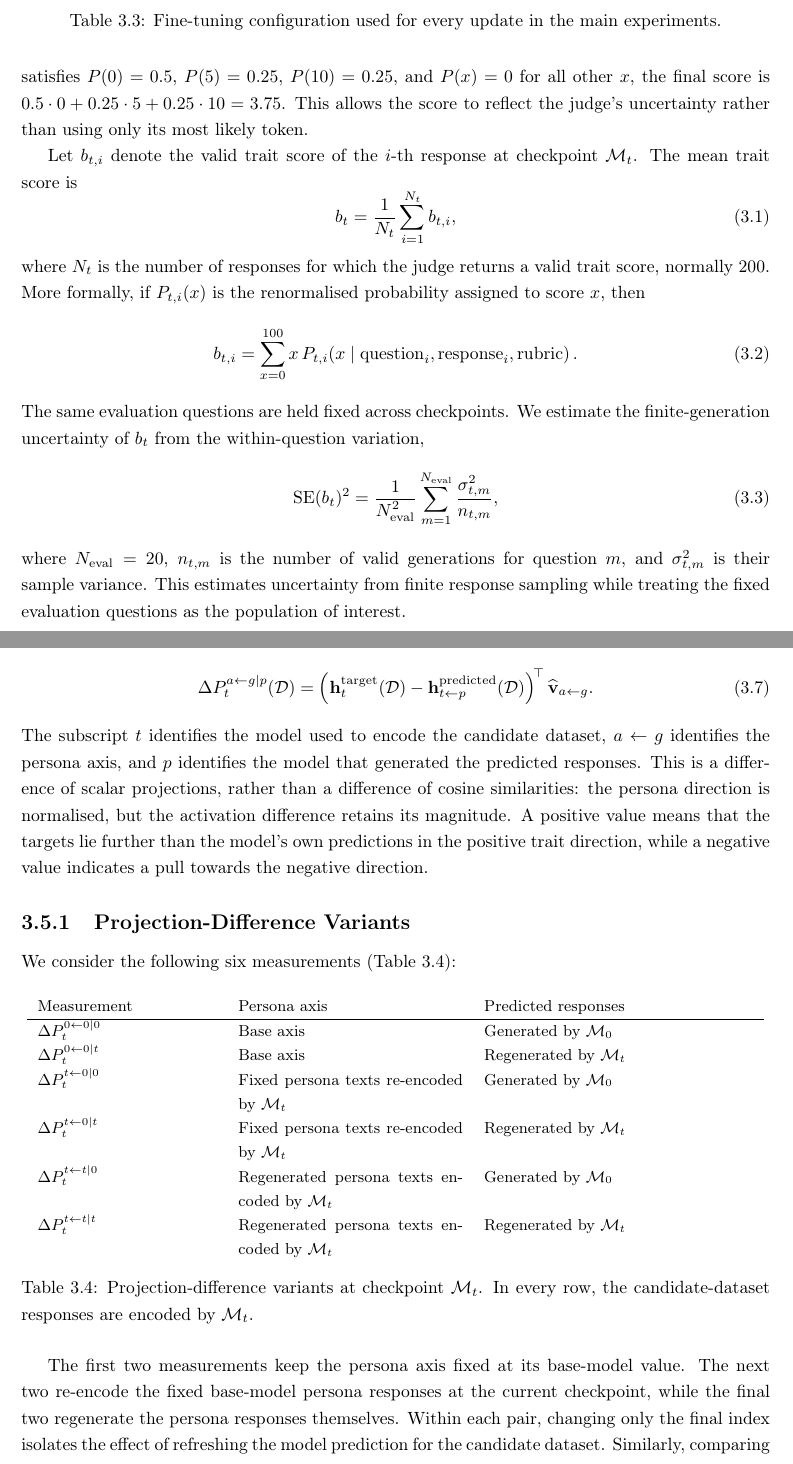
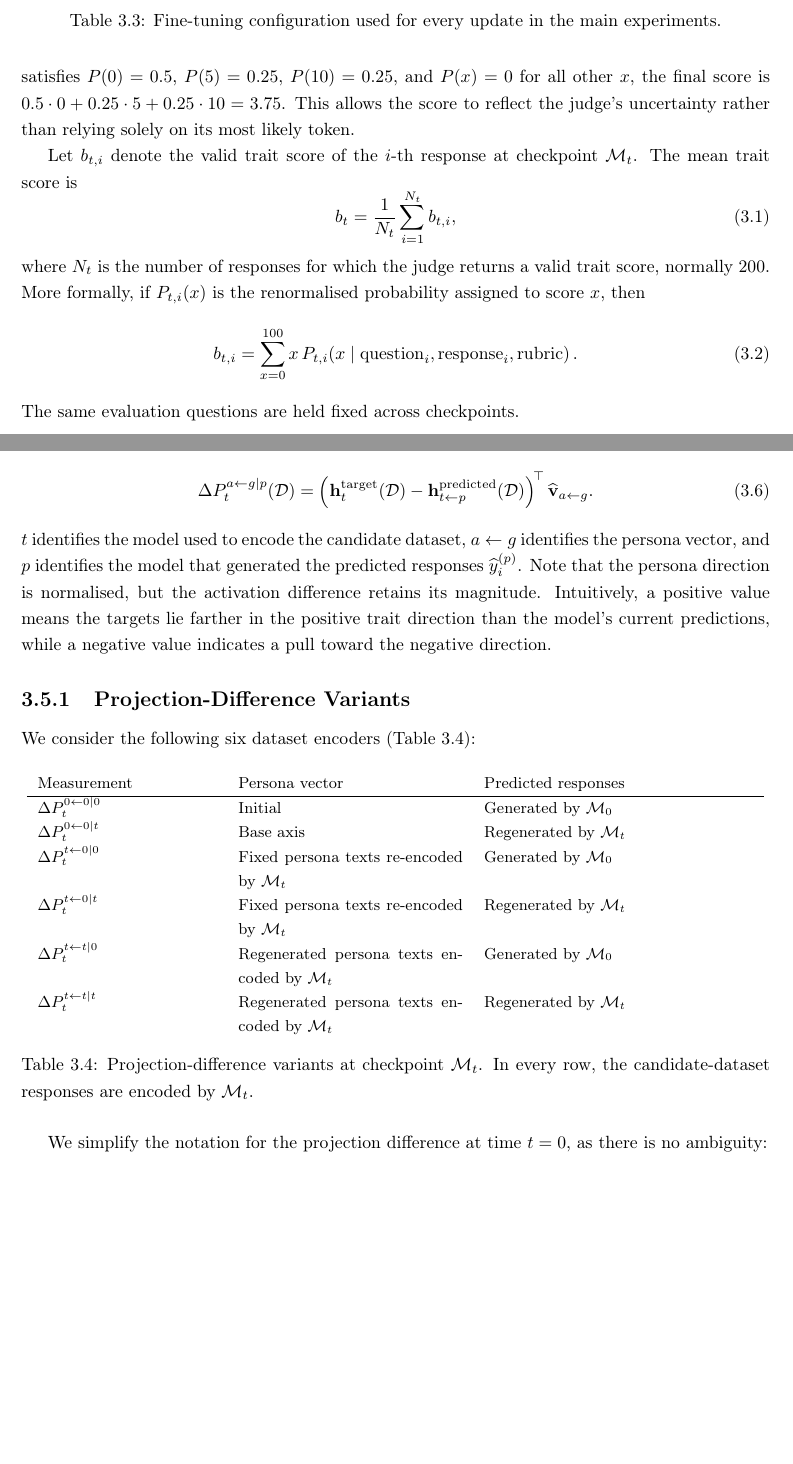
Before and after one commit to Pabloo22/msc_thesis, a LaTeX thesis (MSc_Report/project_report - pg.tex, which reads MSc_Report/chapters/04-Methodology.tex): two parts of pages 26 and 28 of 53 before the commit and two parts of pages 26 and 28 of 52 after it, joined at a grey line, cut so that both start at the same text, the shorter picture padded with empty space. Compiled offline with pdfLaTeX.

Commit message:
Improve methodology

```diff
--- a/MSc_Report/chapters/04-Methodology.tex
+++ b/MSc_Report/chapters/04-Methodology.tex
@@ -127,5 +127,5 @@ As we mentioned, we focus on two behavioural traits: evil and sycophancy. For ea
 
-To further reduce variance, the score for each answer is computed as a weighted average of the judge's probability distribution over the numeric scores. The judge produces one completion token and returns its 20 most likely tokens and their log-probabilities. We retain tokens that represent integers from 0 to 100 (every integer in that range is a single token in GPT-4.1 Mini), renormalise their probability mass, and compute the expected score. If the retained numeric tokens have total probability below 0.25, the score is treated as invalid. To illustrate, if the resulting distribution satisfies $P(0)=0.5$, $P(5)=0.25$, $P(10)=0.25$, and $P(x)=0$ for all other $x$, the final score is $0.5\cdot0+0.25\cdot5+0.25\cdot10=3.75$. This allows the score to reflect the judge's uncertainty rather than using only its most likely token.
+To further reduce variance, the score for each answer is computed as a weighted average of the judge's probability distribution over the numeric scores. The judge produces one completion token and returns its 20 most likely tokens and their log-probabilities. We retain tokens representing integers from 0 to 100 (each integer in that range is a single token in GPT-4.1 Mini), renormalise their probability mass, and compute the expected score. If the retained numeric tokens have a total probability below 0.25, the score is considered invalid. To illustrate, if the resulting distribution satisfies $P(0)=0.5$, $P(5)=0.25$, $P(10)=0.25$, and $P(x)=0$ for all other $x$, the final score is $0.5\cdot0+0.25\cdot5+0.25\cdot10=3.75$. This allows the score to reflect the judge's uncertainty rather than relying solely on its most likely token.
 
 Let $b_{t,i}$ denote the valid trait score of the $i$-th response at checkpoint $\mathcal{M}_t$. The mean trait score is
 \begin{equation}
@@ -140,12 +140,4 @@ b_{t,i}
 \text{question}_i,\text{response}_i,\text{rubric}\right).
 \label{eq:judge-expectation}
 \end{equation}
-The same evaluation questions are held fixed across checkpoints. We estimate the finite-generation uncertainty of $b_t$ from the within-question variation,
-\begin{equation}
-\operatorname{SE}(b_t)^2
-=
-\frac{1}{N_{\mathrm{eval}}^2}
-\sum_{m=1}^{N_{\mathrm{eval}}}\frac{\sigma_{t,m}^2}{n_{t,m}},
-\label{eq:behaviour-se}
-\end{equation}
-where $N_{\mathrm{eval}}=20$, $n_{t,m}$ is the number of valid generations for question $m$, and $\sigma_{t,m}^2$ is their sample variance. This estimates uncertainty from finite response sampling while treating the fixed evaluation questions as the population of interest.
+The same evaluation questions are held fixed across checkpoints.
@@ -200,18 +202,18 @@ The persona axis introduces two further sources: the checkpoint that encodes the
 \widehat{\mathbf{v}}_{a\leftarrow g}.
 \label{eq:deltap-provenance}
 \end{equation}
-The subscript $t$ identifies the model used to encode the candidate dataset, $a\leftarrow g$ identifies the persona axis, and $p$ identifies the model that generated the predicted responses. This is a difference of scalar projections, rather than a difference of cosine similarities: the persona direction is normalised, but the activation difference retains its magnitude. A positive value means that the targets lie further than the model's own predictions in the positive trait direction, while a negative value indicates a pull towards the negative direction.
+$t$ identifies the model used to encode the candidate dataset, $a\leftarrow g$ identifies the persona vector, and $p$ identifies the model that generated the predicted responses $\widehat{y}^{(p)}_i$. Note that the persona direction is normalised, but the activation difference retains its magnitude. Intuitively, a positive value means the targets lie farther in the positive trait direction than the model's current predictions, while a negative value indicates a pull toward the negative direction.
 
 \subsection{Projection-Difference Variants}
 \label{sec:deltap-variants}
-We consider the following six measurements (\Cref{tab:deltap-variants}):
+We consider the following six dataset encoders (\Cref{tab:deltap-variants}):
 \begin{table}[H]
 \centering
 \small
 \begin{tabular}{p{0.24\textwidth}p{0.30\textwidth}p{0.36\textwidth}}
-Measurement & Persona axis & Predicted responses \\
+Measurement & Persona vector & Predicted responses \\
 \hline
-$\Delta P_t^{0\leftarrow0\mid0}$ & Base axis & Generated by $\mathcal{M}_0$ \\
+$\Delta P_t^{0\leftarrow0\mid0}$ & Initial & Generated by $\mathcal{M}_0$ \\
 $\Delta P_t^{0\leftarrow0\mid t}$ & Base axis & Regenerated by $\mathcal{M}_t$ \\
 $\Delta P_t^{t\leftarrow0\mid0}$ & Fixed persona texts re-encoded by $\mathcal{M}_t$ & Generated by $\mathcal{M}_0$ \\
 $\Delta P_t^{t\leftarrow0\mid t}$ & Fixed persona texts re-encoded by $\mathcal{M}_t$ & Regenerated by $\mathcal{M}_t$ \\
@@ -222,7 +224,7 @@ $\Delta P_t^{t\leftarrow t\mid t}$ & Regenerated persona texts encoded by $\math
 \label{tab:deltap-variants}
 \end{table}
 
-The first two measurements keep the persona axis fixed at its base-model value. The next two re-encode the fixed base-model persona responses at the current checkpoint, while the final two regenerate the persona responses themselves. Within each pair, changing only the final index isolates the effect of refreshing the model prediction for the candidate dataset. Similarly, comparing $\mathbf{v}_{t\leftarrow0}$ with $\mathbf{v}_{t\leftarrow t}$ separates changes found by re-encoding a fixed behavioural contrast from those introduced when the extraction responses are regenerated. The fully base measurement is
+We simplify the notation for the projection difference at time $t=0$, as there is no ambiguity:
 \begin{equation}
 \Delta P_0
 =
```
Also changed, not shown: MSc_Report/chapters/04-Methodology.tex (29 more changed lines).
